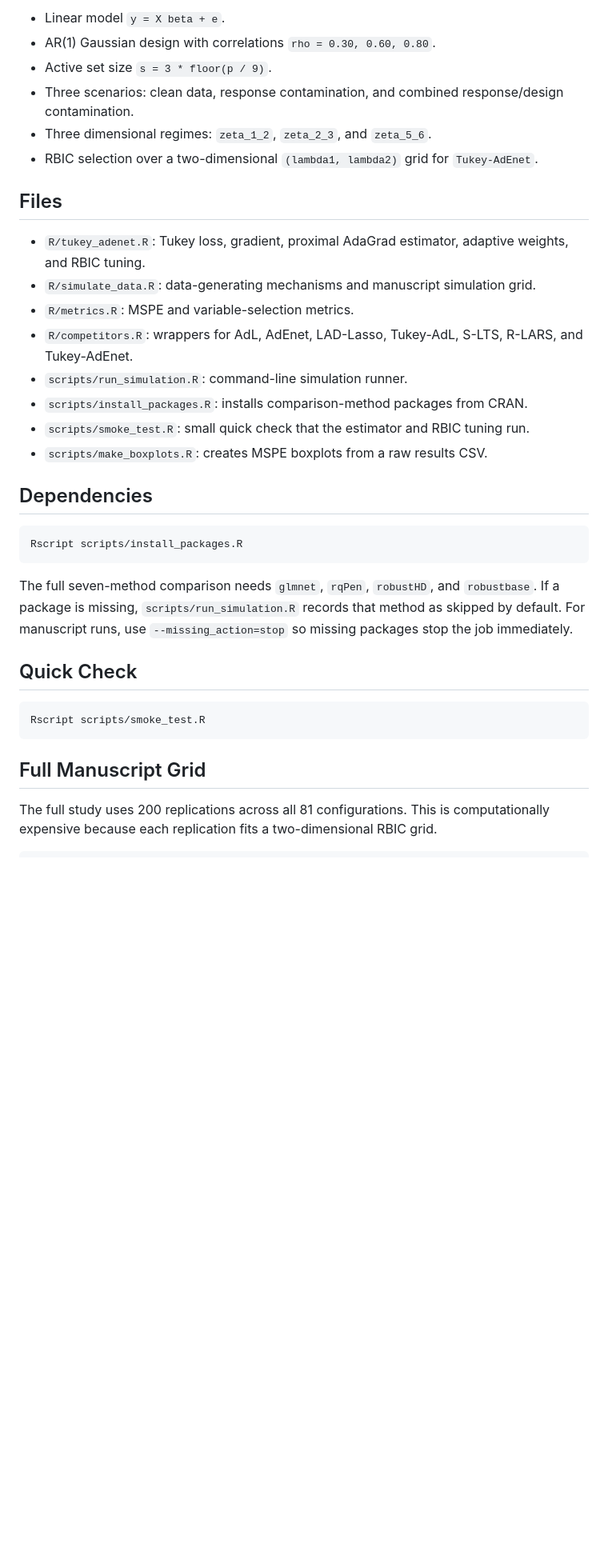
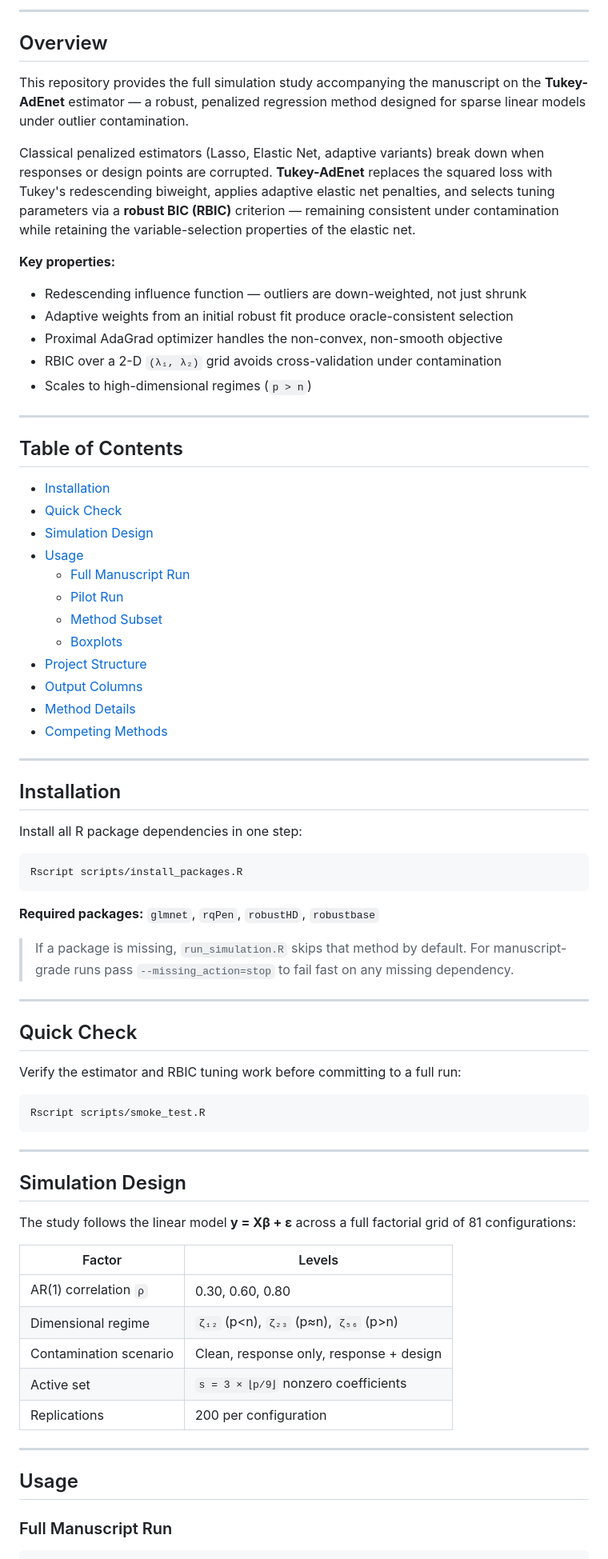
Before and after one commit to rkmishra1/tukey-adaptive-elasticnet, a Markdown page: README.md, the part around one of its changes. Shown at 80% size. Rendered like a GitHub page; blank space fills up the shorter version.

````diff
--- a/README.md
+++ b/README.md
@@ -6,38 +9,78 @@ The code follows the manuscript setup:
 
-- Linear model `y = X beta + e`.
-- AR(1) Gaussian design with correlations `rho = 0.30, 0.60, 0.80`.
-- Active set size `s = 3 * floor(p / 9)`.
-- Three scenarios: clean data, response contamination, and combined response/design contamination.
-- Three dimensional regimes: `zeta_1_2`, `zeta_2_3`, and `zeta_5_6`.
-- RBIC selection over a two-dimensional `(lambda1, lambda2)` grid for `Tukey-AdEnet`.
+---
 
-## Files
+## Overview
 
-- `R/tukey_adenet.R`: Tukey loss, gradient, proximal AdaGrad estimator, adaptive weights, and RBIC tuning.
-- `R/simulate_data.R`: data-generating mechanisms and manuscript simulation grid.
-- `R/metrics.R`: MSPE and variable-selection metrics.
-- `R/competitors.R`: wrappers for AdL, AdEnet, LAD-Lasso, Tukey-AdL, S-LTS, R-LARS, and Tukey-AdEnet.
-- `scripts/run_simulation.R`: command-line simulation runner.
-- `scripts/install_packages.R`: installs comparison-method packages from CRAN.
-- `scripts/smoke_test.R`: small quick check that the estimator and RBIC tuning run.
-- `scripts/make_boxplots.R`: creates MSPE boxplots from a raw results CSV.
+This repository provides the full simulation study accompanying the manuscript on the **Tukey-AdEnet** estimator — a robust, penalized regression method designed for sparse linear models under outlier contamination.
 
-## Dependencies
+Classical penalized estimators (Lasso, Elastic Net, adaptive variants) break down when responses or design points are corrupted. **Tukey-AdEnet** replaces the squared loss with Tukey's redescending biweight, applies adaptive elastic net penalties, and selects tuning parameters via a **robust BIC (RBIC)** criterion — remaining consistent under contamination while retaining the variable-selection properties of the elastic net.
+
+**Key properties:**
+- Redescending influence function — outliers are down-weighted, not just shrunk
+- Adaptive weights from an initial robust fit produce oracle-consistent selection
+- Proximal AdaGrad optimizer handles the non-convex, non-smooth objective
+- RBIC over a 2-D `(λ₁, λ₂)` grid avoids cross-validation under contamination
+- Scales to high-dimensional regimes (`p > n`)
+
+---
+
+## Table of Contents
+
+- [Installation](#installation)
+- [Quick Check](#quick-check)
+- [Simulation Design](#simulation-design)
+- [Usage](#usage)
+  - [Full Manuscript Run](#full-manuscript-run)
+  - [Pilot Run](#pilot-run)
+  - [Method Subset](#method-subset)
+  - [Boxplots](#boxplots)
+- [Project Structure](#project-structure)
+- [Output Columns](#output-columns)
+- [Method Details](#method-details)
+- [Competing Methods](#competing-methods)
+
+---
+
+## Installation
+
+Install all R package dependencies in one step:
 
 ```sh
 Rscript scripts/install_packages.R
 ```
 
-The full seven-method comparison needs `glmnet`, `rqPen`, `robustHD`, and `robustbase`. If a package is missing, `scripts/run_simulation.R` records that method as skipped by default. For manuscript runs, use `--missing_action=stop` so missing packages stop the job immediately.
+**Required packages:** `glmnet`, `rqPen`, `robustHD`, `robustbase`
+
+> If a package is missing, `run_simulation.R` skips that method by default. For manuscript-grade runs pass `--missing_action=stop` to fail fast on any missing dependency.
+
+---
 
 ## Quick Check
+
+Verify the estimator and RBIC tuning work before committing to a full run:
 
 ```sh
 Rscript scripts/smoke_test.R
 ```
 
-## Full Manuscript Grid
+---
 
-The full study uses 200 replications across all 81 configurations. This is computationally expensive because each replication fits a two-dimensional RBIC grid.
+## Simulation Design
+
+The study follows the linear model **y = Xβ + ε** across a full factorial grid of 81 configurations:
+
+| Factor | Levels |
+|---|---|
+| AR(1) correlation `ρ` | 0.30, 0.60, 0.80 |
+| Dimensional regime | `ζ₁₂` (p<n), `ζ₂₃` (p≈n), `ζ₅₆` (p>n) |
+| Contamination scenario | Clean, response only, response + design |
+| Active set | `s = 3 × ⌊p/9⌋` nonzero coefficients |
+| Replications | 200 per configuration |
+
+---
+
+## Usage
+
+### Full Manuscript Run
 
 ```sh
````
Also changed, not shown: other parts of README.md (+98 -31 lines).
